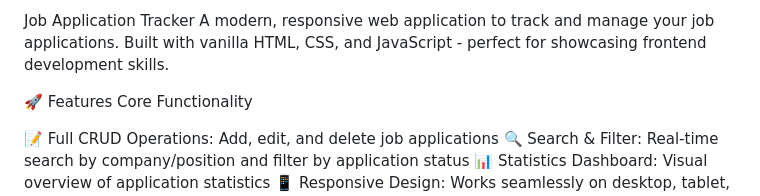
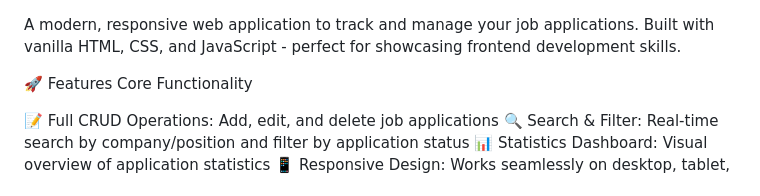
Before and after one commit to Jockeys97/job-application-tracker.html, a Markdown page: README.md, the part around the change. Rendered like a GitHub page.

```diff
--- a/README.md
+++ b/README.md
@@ -1,4 +1,4 @@
-Job Application Tracker
+
 A modern, responsive web application to track and manage your job applications. Built with vanilla HTML, CSS, and JavaScript - perfect for showcasing frontend development skills.
 
 🚀 Features
```
